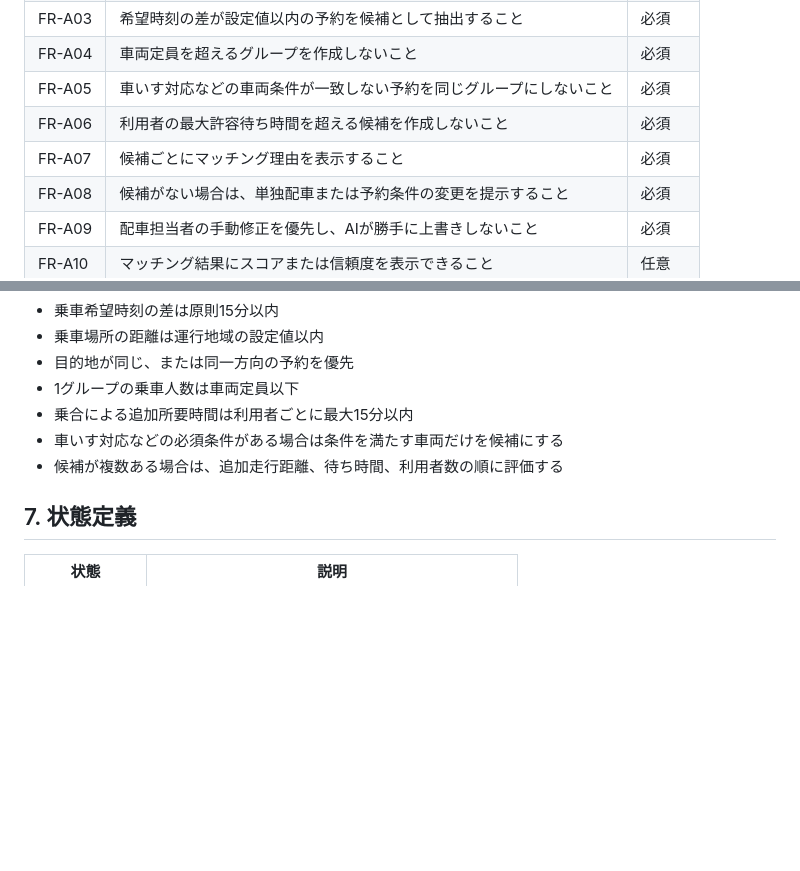
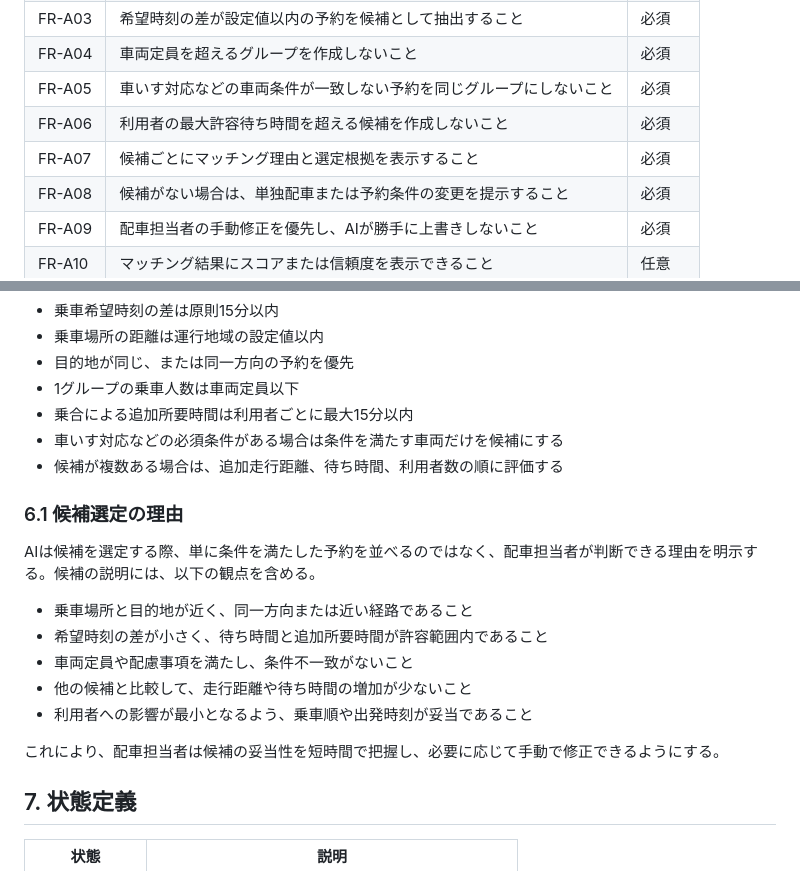
Before and after one commit to harusun8777-lang/RoadRide_Sharing, a Markdown page: requirements.md, 2 parts joined by grey strips. Rendered like a GitHub page; blank space fills up the shorter version.

Commit message:
候補選定について

```diff
--- a/requirements.md
+++ b/requirements.md
@@ -104,7 +104,7 @@ MVPでは、AIが予約条件から乗合候補と運行ルートを提案し、
 | FR-A04 | 車両定員を超えるグループを作成しないこと | 必須 |
 | FR-A05 | 車いす対応などの車両条件が一致しない予約を同じグループにしないこと | 必須 |
 | FR-A06 | 利用者の最大許容待ち時間を超える候補を作成しないこと | 必須 |
-| FR-A07 | 候補ごとにマッチング理由を表示すること | 必須 |
+| FR-A07 | 候補ごとにマッチング理由と選定根拠を表示すること | 必須 |
 | FR-A08 | 候補がない場合は、単独配車または予約条件の変更を提示すること | 必須 |
 | FR-A09 | 配車担当者の手動修正を優先し、AIが勝手に上書きしないこと | 必須 |
 | FR-A10 | マッチング結果にスコアまたは信頼度を表示できること | 任意 |
@@ -120,6 +120,18 @@ MVPでは、以下の固定ルールを基礎とする。実際の地図経路
 - 乗合による追加所要時間は利用者ごとに最大15分以内
 - 車いす対応などの必須条件がある場合は条件を満たす車両だけを候補にする
 - 候補が複数ある場合は、追加走行距離、待ち時間、利用者数の順に評価する
+
+### 6.1 候補選定の理由
+
+AIは候補を選定する際、単に条件を満たした予約を並べるのではなく、配車担当者が判断できる理由を明示する。候補の説明には、以下の観点を含める。
+
+- 乗車場所と目的地が近く、同一方向または近い経路であること
+- 希望時刻の差が小さく、待ち時間と追加所要時間が許容範囲内であること
+- 車両定員や配慮事項を満たし、条件不一致がないこと
+- 他の候補と比較して、走行距離や待ち時間の増加が少ないこと
+- 利用者への影響が最小となるよう、乗車順や出発時刻が妥当であること
+
+これにより、配車担当者は候補の妥当性を短時間で把握し、必要に応じて手動で修正できるようにする。
 
 ## 7. 状態定義
 
```
